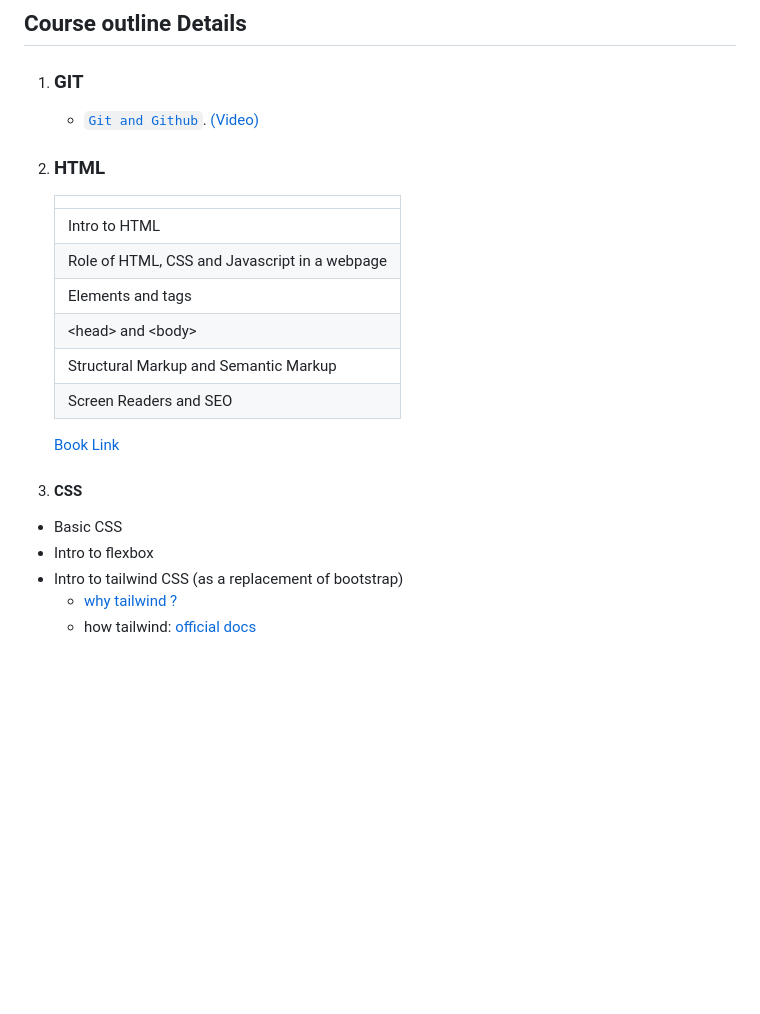
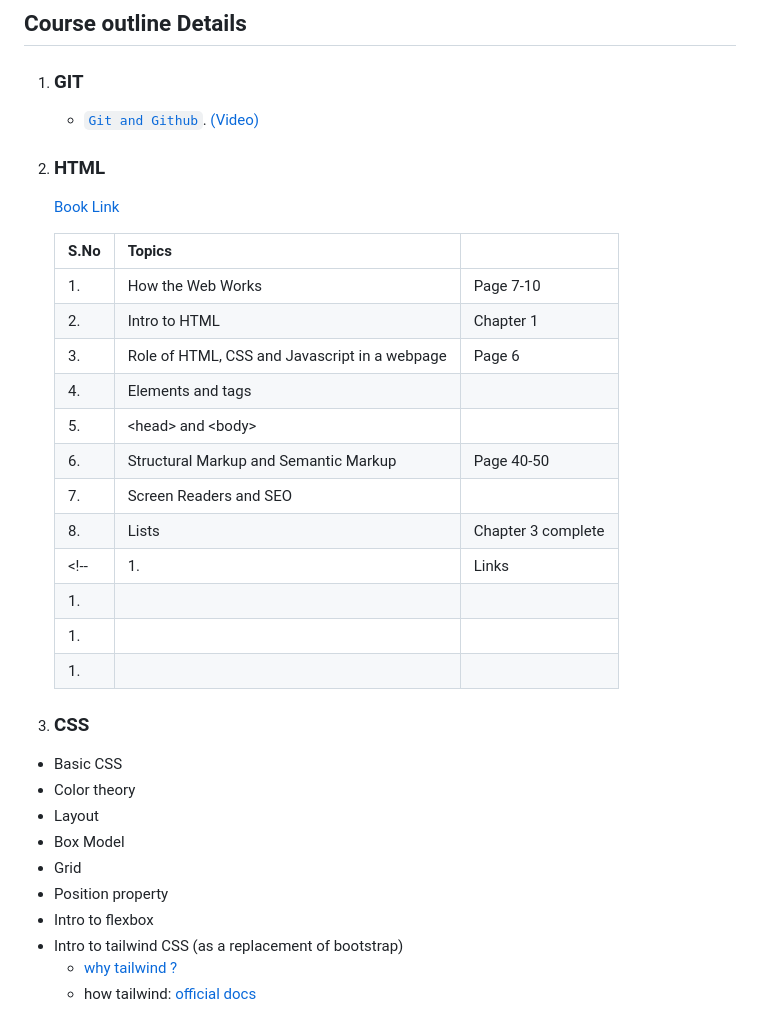
Before and after one commit to mInzamamMalik/Web-Development-Syllabus, a Markdown page: README.md, the part around the change. Rendered like a GitHub page; blank space fills up the shorter version.

```diff
--- a/README.md
+++ b/README.md
@@ -54,20 +54,31 @@ This course is designed for aspiring AI developers and Chat-bot enthusiasts, and
 
 1. ### HTML
 
-    ||
-    |-|
-    |Intro to HTML|
-    |Role of HTML, CSS and Javascript in a webpage|
-    |Elements and tags|
-    |\<head\> and \<body\>|
-    |Structural Markup and Semantic Markup|
-    |Screen Readers and SEO|
+    [Book Link](https://github.com/shehza-d/Learning-Resources/blob/main/02.Starting-of-Development(HTML)/00.Web_development_book(jon-ducket).pdf)
 
-     [Book Link](https://github.com/shehza-d/Learning-Resources/blob/main/02.Starting-of-Development(HTML)/00.Web_development_book(jon-ducket).pdf)
+   |S.No |Topics||
+   |- |-|-|
+   |1. |How the Web Works| Page 7-10|
+   |2. |Intro to HTML|Chapter 1|
+   |3. |Role of HTML, CSS and Javascript in a webpage| Page 6|
+   |4. |Elements and tags|
+   |5. |\<head\> and \<body\>|
+   |6. |Structural Markup and Semantic Markup|Page 40-50|
+   |7. |Screen Readers and SEO|
+    |8. |Lists| Chapter 3 complete|
+    <!-- |1. |Links|Chapter 3 complete|
+    |1. |||
+    |1. |||
+    |1. ||| -->
 
-1. #### CSS
+1. ### CSS
 
 - Basic CSS
+- Color theory
+- Layout
+- Box Model
+- Grid
+- Position property
 - Intro to flexbox
 - Intro to tailwind CSS (as a replacement of bootstrap)
   - [why tailwind ?](https://www.youtube.com/watch?v=CLkxRnRQtDE)
```
